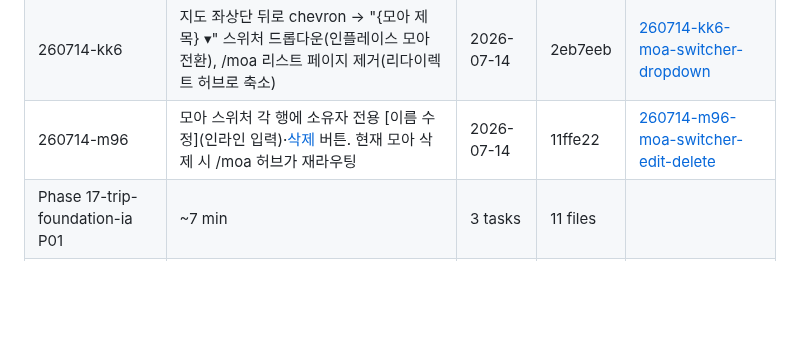
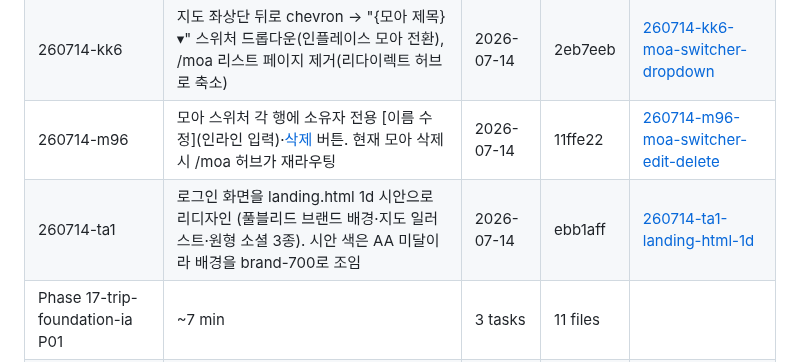
Before and after one commit to SerendipityLife/MOAJOA, a Markdown page: .planning/STATE.md, the part around one of its changes. Rendered like a GitHub page; blank space fills up the shorter version.

Commit message:
docs(quick-260714-ta1): 로그인 화면 랜딩 시안 1d 리디자인

```diff
--- a/.planning/STATE.md
+++ b/.planning/STATE.md
@@ -407,6 +407,7 @@ Plan: 1 of 1
 | 260713-iii | PlaceSheet 제스처 소유권 분리 — 본문=스크롤 전용(overscroll-contain), 핸들·헤더=드래그 전용. 지도·시트 동시 이동 해소 | 2026-07-13 | f006549 | [260713-iii-moa-placesheet](./quick/260713-iii-moa-placesheet/) |
 | 260714-kk6 | 지도 좌상단 뒤로 chevron → "{모아 제목} ▾" 스위처 드롭다운(인플레이스 모아 전환), /moa 리스트 페이지 제거(리다이렉트 허브로 축소) | 2026-07-14 | 2eb7eeb | [260714-kk6-moa-switcher-dropdown](./quick/260714-kk6-moa-switcher-dropdown/) |
 | 260714-m96 | 모아 스위처 각 행에 소유자 전용 [이름 수정](인라인 입력)·[삭제](confirm) 버튼. 현재 모아 삭제 시 /moa 허브가 재라우팅 | 2026-07-14 | 11ffe22 | [260714-m96-moa-switcher-edit-delete](./quick/260714-m96-moa-switcher-edit-delete/) |
+| 260714-ta1 | 로그인 화면을 landing.html 1d 시안으로 리디자인 (풀블리드 브랜드 배경·지도 일러스트·원형 소셜 3종). 시안 색은 AA 미달이라 배경을 brand-700로 조임 | 2026-07-14 | ebb1aff | [260714-ta1-landing-html-1d](./quick/260714-ta1-landing-html-1d/) |
 | Phase 17-trip-foundation-ia P01 | ~7 min | 3 tasks | 11 files |
 | Phase 18 P03 | 6min | 2 tasks | 6 files |
 | Phase 19 P01 | 6min | 2 tasks | 2 files |
```
Also changed, not shown: other parts of .planning/STATE.md (+1 -1 lines), 1 other file.
